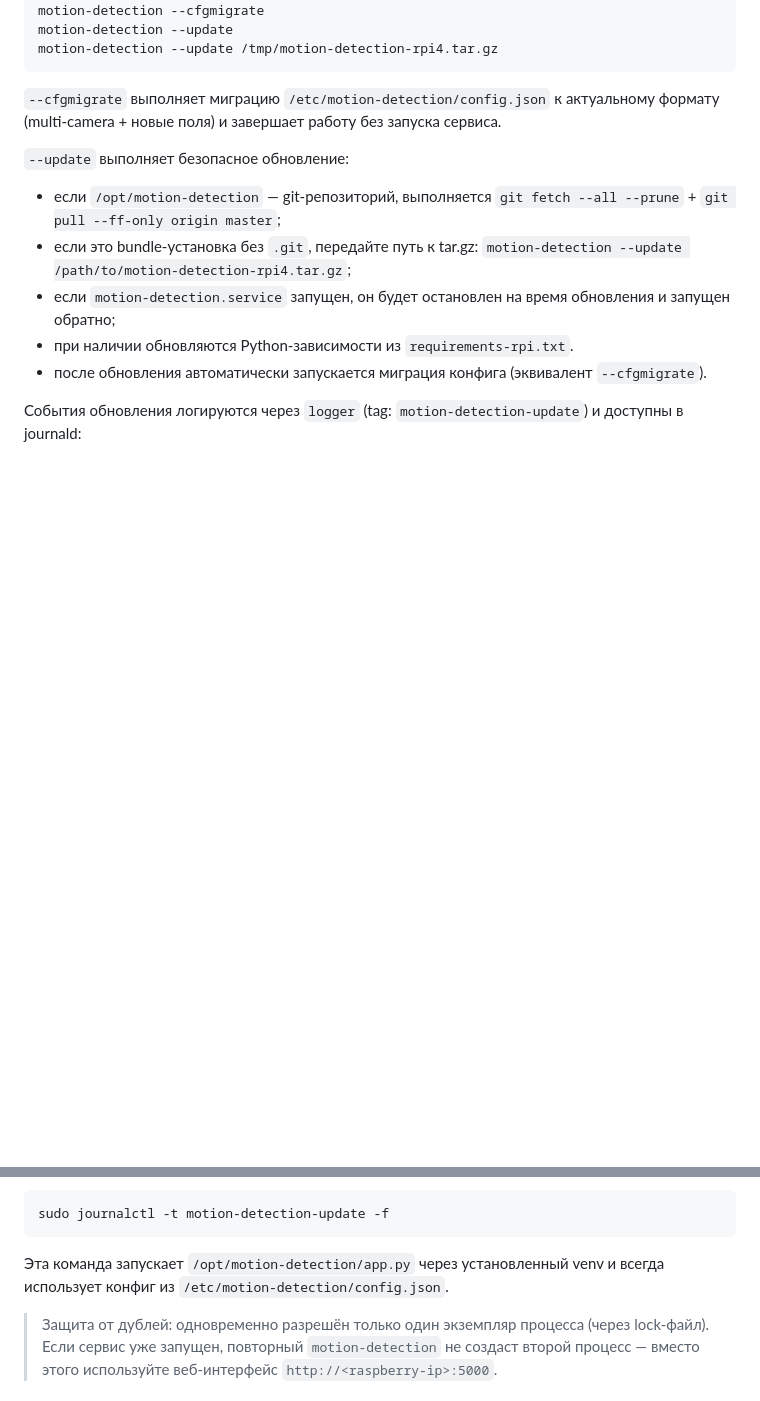
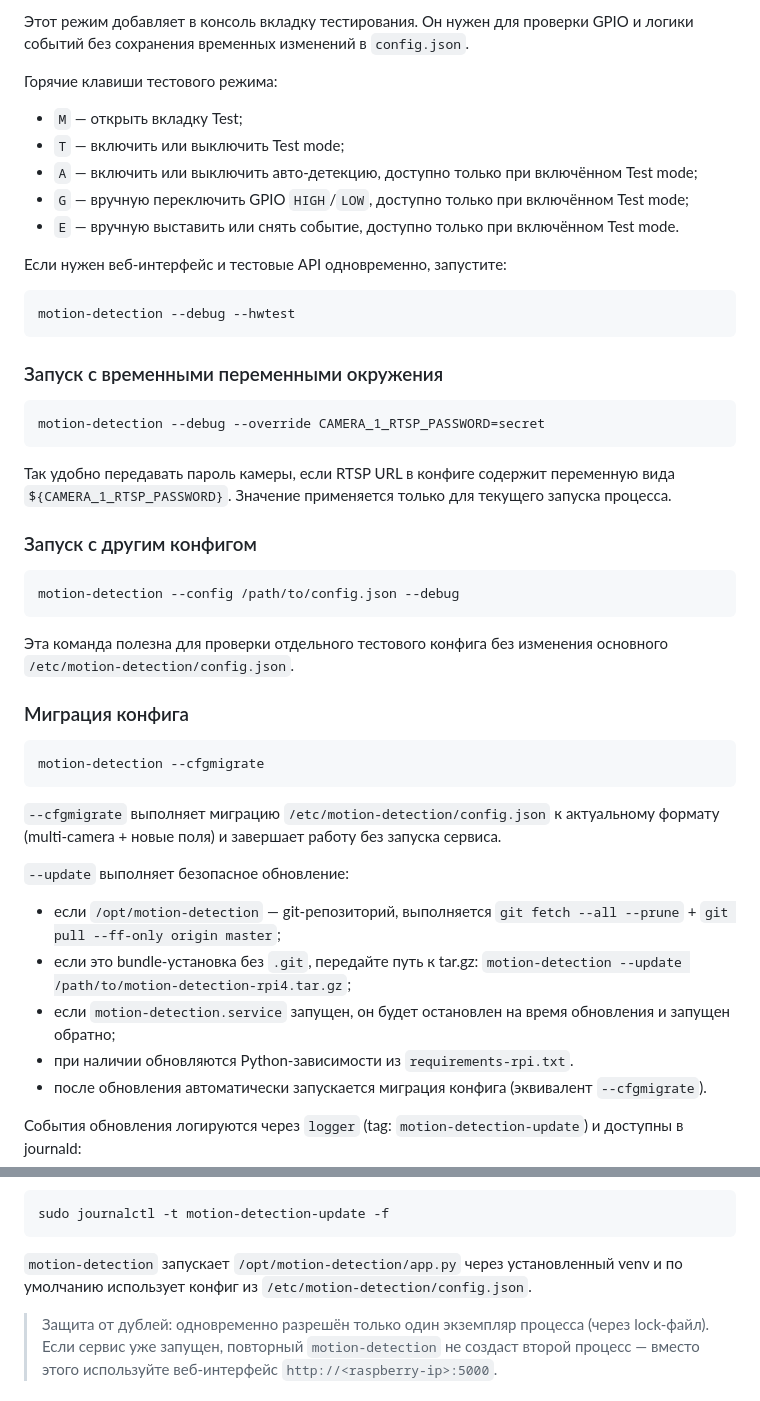
Before and after one commit to 4anJlblra1251/MotionDetectionBundle, a Markdown page: README.md, 2 parts joined by grey strips. GitHub-like rendering; blank space fills up the shorter version.

````diff
--- a/README.md
+++ b/README.md
@@ -63,6 +122,38 @@ motion-detection --setup
+Этот режим добавляет в консоль вкладку тестирования. Он нужен для проверки GPIO и логики событий без сохранения временных изменений в `config.json`.
+
+Горячие клавиши тестового режима:
+- `M` — открыть вкладку Test;
+- `T` — включить или выключить Test mode;
+- `A` — включить или выключить авто-детекцию, доступно только при включённом Test mode;
+- `G` — вручную переключить GPIO `HIGH`/`LOW`, доступно только при включённом Test mode;
+- `E` — вручную выставить или снять событие, доступно только при включённом Test mode.
+
+Если нужен веб-интерфейс и тестовые API одновременно, запустите:
+
+```bash
+motion-detection --debug --hwtest
+```
+
+### Запуск с временными переменными окружения
+
+```bash
+motion-detection --debug --override CAMERA_1_RTSP_PASSWORD=secret
+```
+
+Так удобно передавать пароль камеры, если RTSP URL в конфиге содержит переменную вида `${CAMERA_1_RTSP_PASSWORD}`. Значение применяется только для текущего запуска процесса.
+
+### Запуск с другим конфигом
+
+```bash
+motion-detection --config /path/to/config.json --debug
+```
+
+Эта команда полезна для проверки отдельного тестового конфига без изменения основного `/etc/motion-detection/config.json`.
+
+### Миграция конфига
+
+```bash
 motion-detection --cfgmigrate
-motion-detection --update
-motion-detection --update /tmp/motion-detection-rpi4.tar.gz
 ```
 
 `--cfgmigrate` выполняет миграцию `/etc/motion-detection/config.json` к актуальному формату (multi-camera + новые поля) и завершает работу без запуска сервиса.
@@ -80,7 +171,7 @@ motion-detection --update /tmp/motion-detection-rpi4.tar.gz
 sudo journalctl -t motion-detection-update -f
 ```
 
-Эта команда запускает `/opt/motion-detection/app.py` через установленный venv и всегда использует конфиг из `/etc/motion-detection/config.json`.
+`motion-detection` запускает `/opt/motion-detection/app.py` через установленный venv и по умолчанию использует конфиг из `/etc/motion-detection/config.json`.
 
 > Защита от дублей: одновременно разрешён только один экземпляр процесса (через lock-файл). Если сервис уже запущен, повторный `motion-detection` не создаст второй процесс — вместо этого используйте веб-интерфейс `http://<raspberry-ip>:5000`.
 
````
Also changed, not shown: other parts of README.md (+61 -2 lines).
